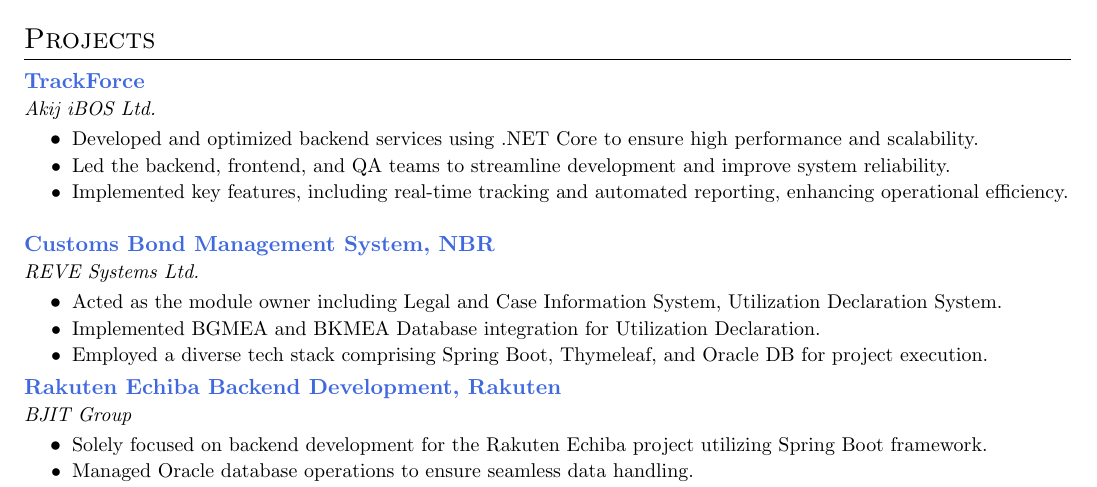
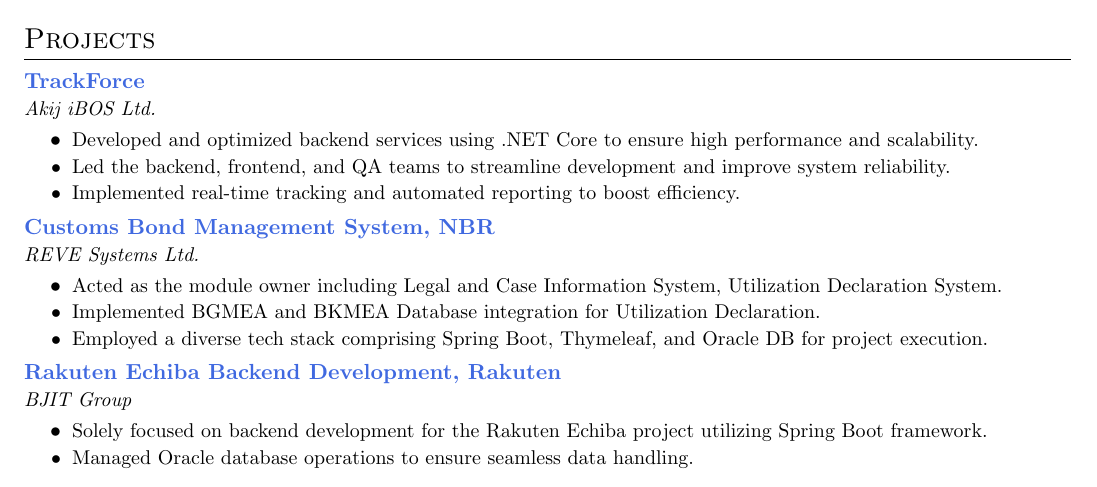
Before and after one commit to mdmosfikurrahman/resume, a LaTeX CV (Resume_Md-Mosfikur-Rahman.tex): part of the page, cut so that both start at the same text. Compiled offline with pdfLaTeX.

Commit message:
Update Resume_Md-Mosfikur-Rahman.tex

```diff
--- a/Resume_Md-Mosfikur-Rahman.tex
+++ b/Resume_Md-Mosfikur-Rahman.tex
@@ -114,7 +114,7 @@
     \resumeItemListStart
         \resumeItem{Developed and optimized backend services using .NET Core to ensure high performance and scalability.}
         \resumeItem{Led the backend, frontend, and QA teams to streamline development and improve system reliability.}
-        \resumeItem{Implemented key features, including real-time tracking and automated reporting, enhancing operational efficiency.}
+        \resumeItem{Implemented real-time tracking and automated reporting to boost efficiency.}
     \resumeItemListEnd
     \resumeSubheading
         {Customs Bond Management System, NBR}{}
```
